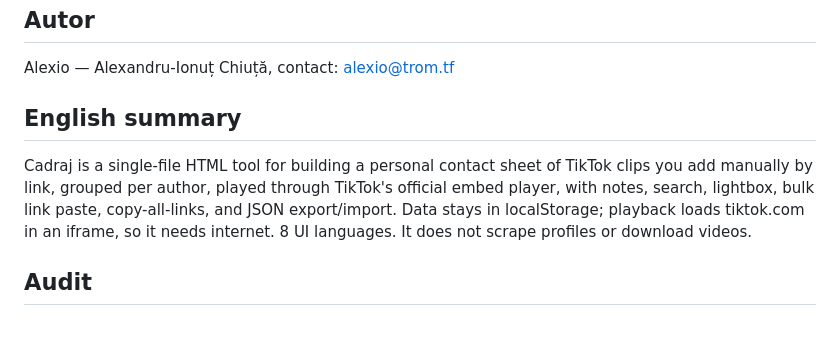
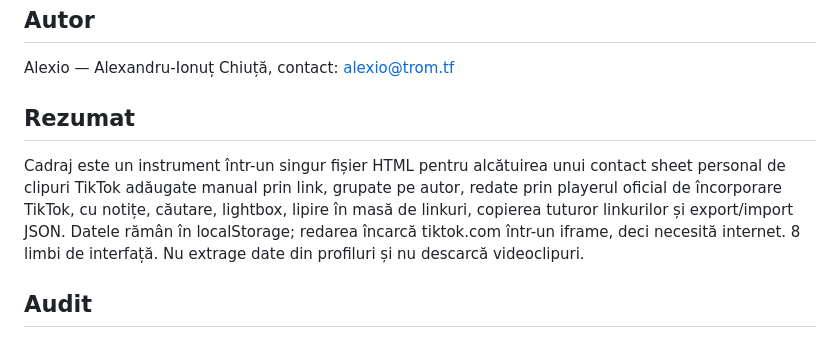
Before and after one commit to chiuta/Cadraj, a Markdown page: README.ro.md, the part around the change. Drawn GitHub-style.

```diff
--- a/README.ro.md
+++ b/README.ro.md
@@ -88,9 +88,9 @@ MIT pentru codul și structura aplicației — vezi fișierul `LICENSE`. Eventua
 
 Alexio — Alexandru-Ionuț Chiuță, contact: alexio@trom.tf
 
-## English summary
+## Rezumat
 
-Cadraj is a single-file HTML tool for building a personal contact sheet of TikTok clips you add manually by link, grouped per author, played through TikTok's official embed player, with notes, search, lightbox, bulk link paste, copy-all-links, and JSON export/import. Data stays in localStorage; playback loads tiktok.com in an iframe, so it needs internet. 8 UI languages. It does not scrape profiles or download videos.
+Cadraj este un instrument într-un singur fișier HTML pentru alcătuirea unui contact sheet personal de clipuri TikTok adăugate manual prin link, grupate pe autor, redate prin playerul oficial de încorporare TikTok, cu notițe, căutare, lightbox, lipire în masă de linkuri, copierea tuturor linkurilor și export/import JSON. Datele rămân în localStorage; redarea încarcă tiktok.com într-un iframe, deci necesită internet. 8 limbi de interfață. Nu extrage date din profiluri și nu descarcă videoclipuri.
 
 ## Audit
 
```
